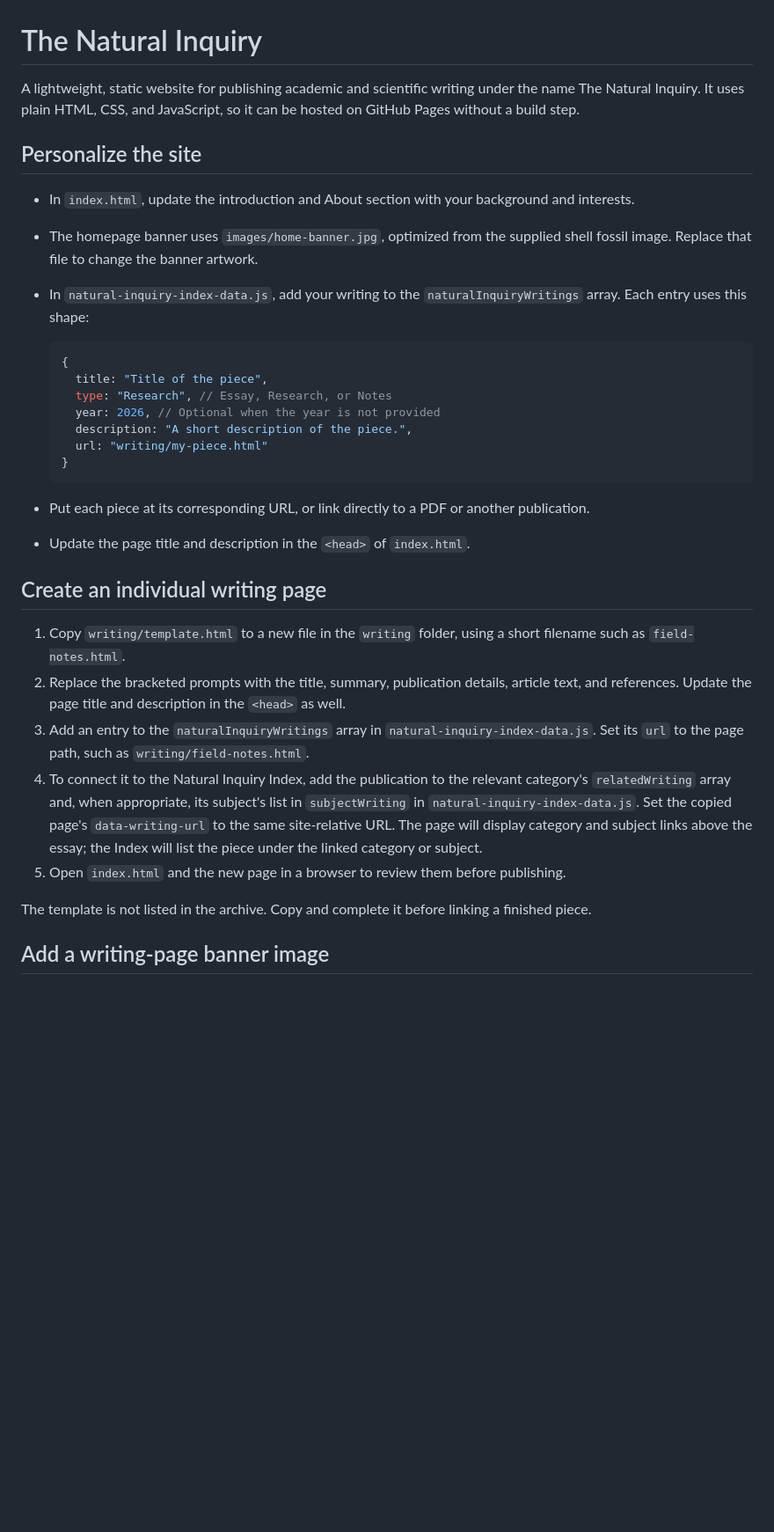
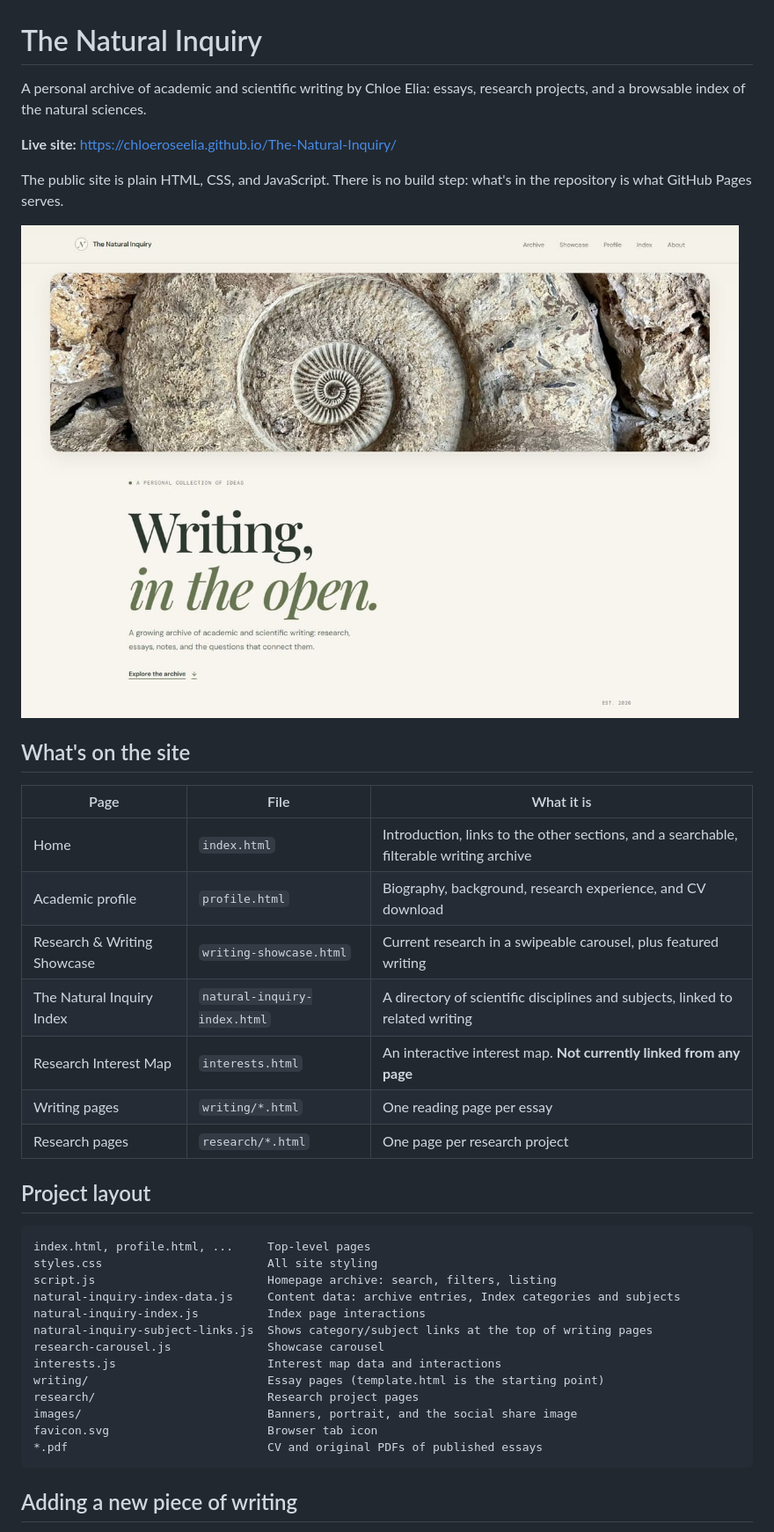
Before and after one commit to chloeroseelia/The-Natural-Inquiry, a Markdown page: README.md, the part around one of its changes. Shown at 88% size. GitHub-like rendering; pictures changed too: images/readme-screenshot.jpg (added); blank space fills up the shorter version.

````diff
--- a/README.md
+++ b/README.md
@@ -1,35 +1,42 @@
 # The Natural Inquiry
 
-A lightweight, static website for publishing academic and scientific writing under the name The Natural Inquiry. It uses plain HTML, CSS, and JavaScript, so it can be hosted on GitHub Pages without a build step.
+A personal archive of academic and scientific writing by Chloe Elia: essays, research projects, and a browsable index of the natural sciences.
 
-## Personalize the site
+**Live site:** https://chloeroseelia.github.io/The-Natural-Inquiry/
 
-- In `index.html`, update the introduction and About section with your background and interests.
-- The homepage banner uses `images/home-banner.jpg`, optimized from the supplied shell fossil image. Replace that file to change the banner artwork.
-- In `natural-inquiry-index-data.js`, add your writing to the `naturalInquiryWritings` array. Each entry uses this shape:
+The public site is plain HTML, CSS, and JavaScript. There is no build step: what's in the repository is what GitHub Pages serves.
 
-  ```js
-  {
-    title: "Title of the piece",
-    type: "Research", // Essay, Research, or Notes
-    year: 2026, // Optional when the year is not provided
-    description: "A short description of the piece.",
-    url: "writing/my-piece.html"
-  }
-  ```
+![The Natural Inquiry homepage](images/readme-screenshot.jpg)
 
-- Put each piece at its corresponding URL, or link directly to a PDF or another publication.
-- Update the page title and description in the `<head>` of `index.html`.
+## What's on the site
 
-## Create an individual writing page
+| Page | File | What it is |
+|---|---|---|
+| Home | `index.html` | Introduction, links to the other sections, and a searchable, filterable writing archive |
+| Academic profile | `profile.html` | Biography, background, research experience, and CV download |
+| Research & Writing Showcase | `writing-showcase.html` | Current research in a swipeable carousel, plus featured writing |
+| The Natural Inquiry Index | `natural-inquiry-index.html` | A directory of scientific disciplines and subjects, linked to related writing |
+| Research Interest Map | `interests.html` | An interactive interest map. **Not currently linked from any page** |
+| Writing pages | `writing/*.html` | One reading page per essay |
+| Research pages | `research/*.html` | One page per research project |
 
-1. Copy `writing/template.html` to a new file in the `writing` folder, using a short filename such as `field-notes.html`.
-2. Replace the bracketed prompts with the title, summary, publication details, article text, and references. Update the page title and description in the `<head>` as well.
-3. Add an entry to the `naturalInquiryWritings` array in `natural-inquiry-index-data.js`. Set its `url` to the page path, such as `writing/field-notes.html`.
-4. To connect it to the Natural Inquiry Index, add the publication to the relevant category's `relatedWriting` array and, when appropriate, its subject's list in `subjectWriting` in `natural-inquiry-index-data.js`. Set the copied page's `data-writing-url` to the same site-relative URL. The page will display category and subject links above the essay; the Index will list the piece under the linked category or subject.
-5. Open `index.html` and the new page in a browser to review them before publishing.
+## Project layout
 
-The template is not listed in the archive. Copy and complete it before linking a finished piece.
+```
+index.html, profile.html, ...     Top-level pages
+styles.css                        All site styling
+script.js                         Homepage archive: search, filters, listing
+natural-inquiry-index-data.js     Content data: archive entries, Index categories and subjects
+natural-inquiry-index.js          Index page interactions
+natural-inquiry-subject-links.js  Shows category/subject links at the top of writing pages
+research-carousel.js              Showcase carousel
+interests.js                      Interest map data and interactions
+writing/                          Essay pages (template.html is the starting point)
+research/                         Research project pages
+images/                           Banners, portrait, and the social share image
+favicon.svg                       Browser tab icon
+*.pdf                             CV and original PDFs of published essays
+```
 
-## Add a writing-page banner image
+## Adding a new piece of writing
 
````
Also changed, not shown: other parts of README.md (+53 -17 lines).
